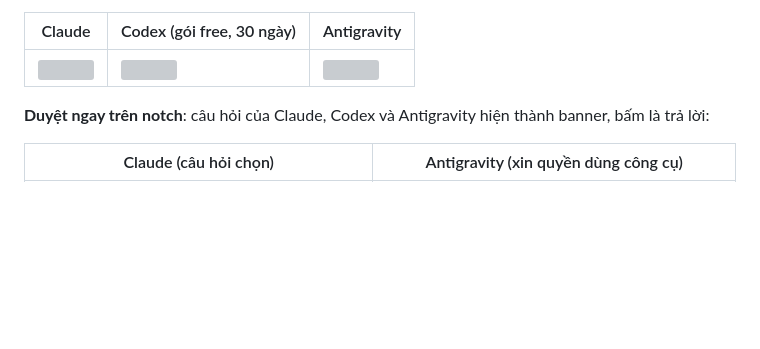
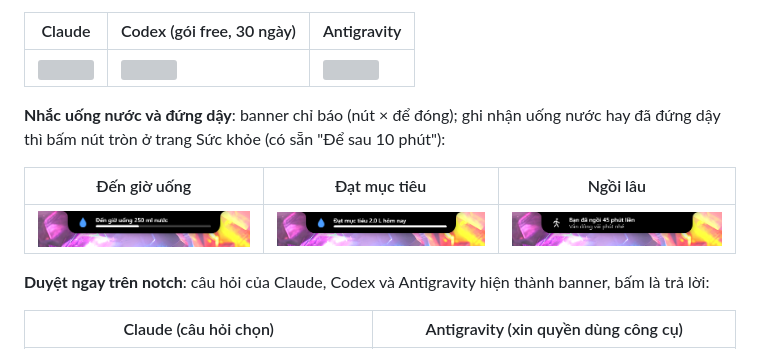
Before and after one commit to erikpuw/puw_notch, a Markdown page: README.md, the part around the change. GitHub-like rendering; pictures changed too: assets/screenshots/banner-standup.png (added), assets/screenshots/banner-water-goal.png (added), assets/screenshots/banner-water.png (added); blank space fills up the shorter version; grey boxes are pictures that could not be loaded.

Commit message:
docs: pictures of the water, goal and stand-up reminder banners in both READMEs

```diff
--- a/README.md
+++ b/README.md
@@ -67,6 +67,12 @@ Ghi công: dữ liệu thời tiết [Open-Meteo](https://open-meteo.com) (CC BY
 | Claude | Codex (gói free, 30 ngày) | Antigravity |
 |---|---|---|
 | ![](assets/screenshots/page-usage-claude.png) | ![](assets/screenshots/page-usage-codex.png) | ![](assets/screenshots/page-usage-antigravity.png) |
+
+**Nhắc uống nước và đứng dậy**: banner chỉ báo (nút × để đóng); ghi nhận uống nước hay đã đứng dậy thì bấm nút tròn ở trang Sức khỏe (có sẵn "Để sau 10 phút"):
+
+| Đến giờ uống | Đạt mục tiêu | Ngồi lâu |
+|---|---|---|
+| ![](assets/screenshots/banner-water.png) | ![](assets/screenshots/banner-water-goal.png) | ![](assets/screenshots/banner-standup.png) |
 
 **Duyệt ngay trên notch**: câu hỏi của Claude, Codex và Antigravity hiện thành banner, bấm là trả lời:
 
```
Also changed, not shown: README.en.md (+6 -0 lines), assets/screenshots/en/banner-standup.png (added), assets/screenshots/en/banner-water-goal.png (added), assets/screenshots/en/banner-water.png (added), 2 other files.
